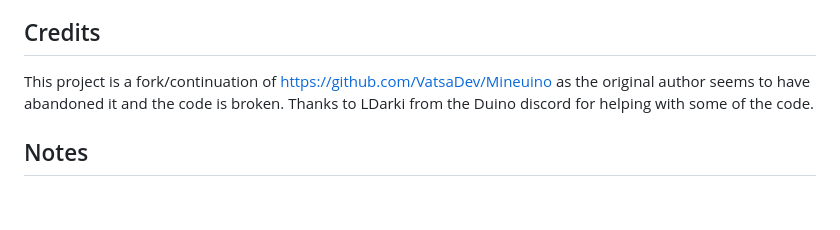
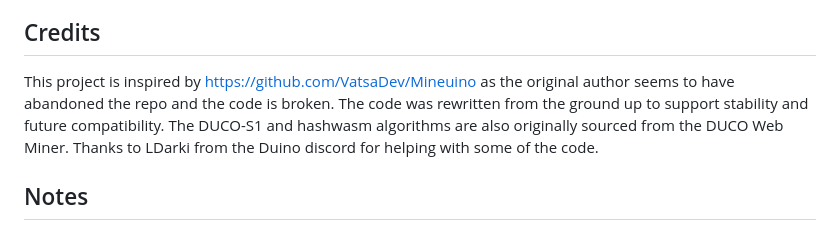
Before and after one commit to NoozAbooz/Duinotize, a Markdown page: README.md, the part around the change. GitHub-like rendering; blank space fills up the shorter version.

```diff
--- a/README.md
+++ b/README.md
@@ -55,7 +55,7 @@ I HIGHLY reccomend you put a note somewhere on your website to tell visiters tha
 The program runs a wrapper, which parses the input and runs a worker that connects to the Duco server via a websocket, requests a mining job with the configured settings and solves it using either [DUCO-S1](https://github.com/mobilegmYT/Duinotize/blob/main/hashes.js) or [hash-wasm](https://github.com/Daninet/hash-wasm).The miner sends the result, the time it took, username and hashrate to the server which loads it onto your wallet.
 
 ## Credits
-This project is a fork/continuation of https://github.com/VatsaDev/Mineuino as the original author seems to have abandoned it and the code is broken.
+This project is inspired by https://github.com/VatsaDev/Mineuino as the original author seems to have abandoned the repo and the code is broken. The code was rewritten from the ground up to support stability and future compatibility. The DUCO-S1 and hashwasm algorithms are also originally sourced from the DUCO Web Miner.
 Thanks to LDarki from the Duino discord for helping with some of the code.
 
 ## Notes
```
